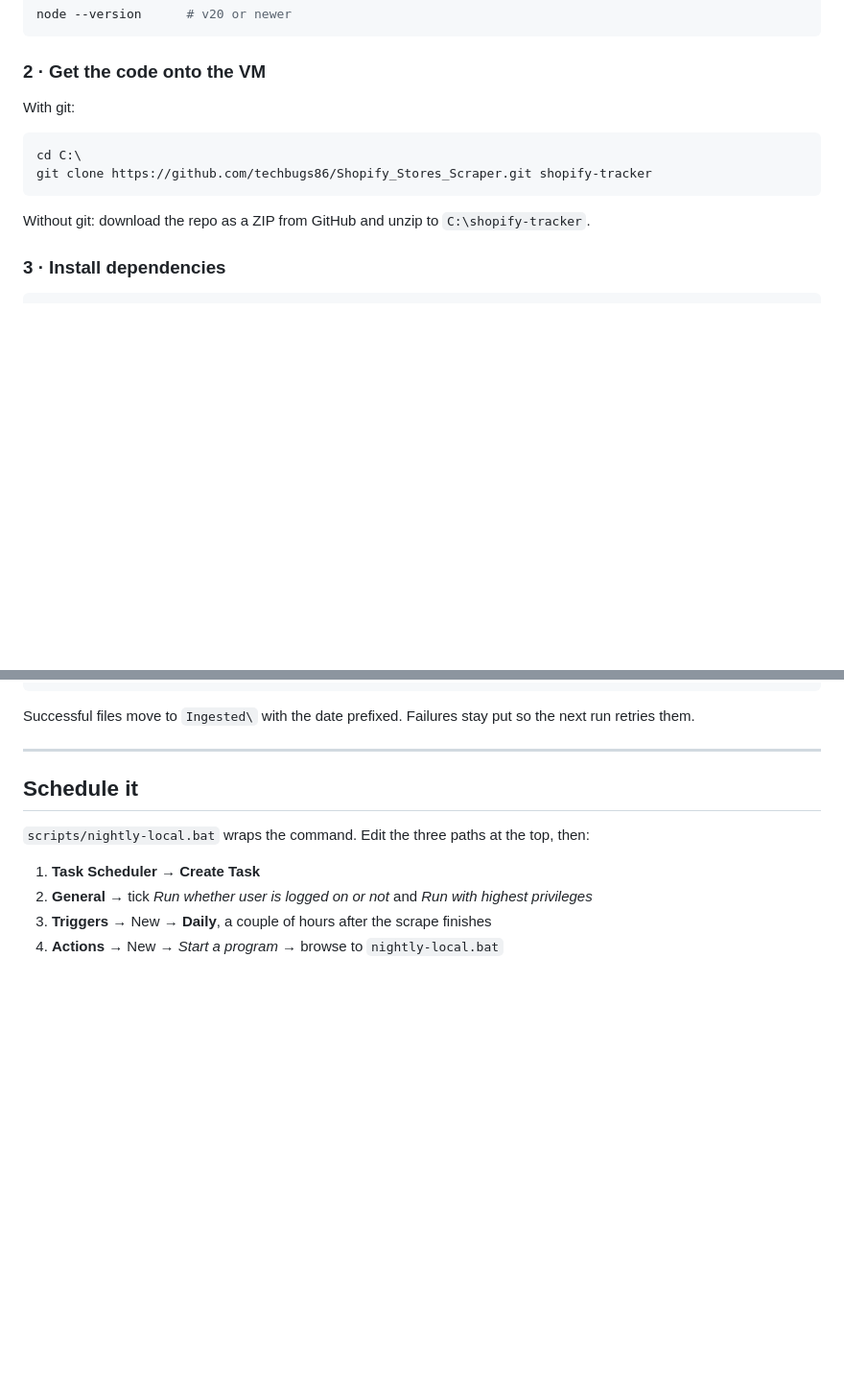
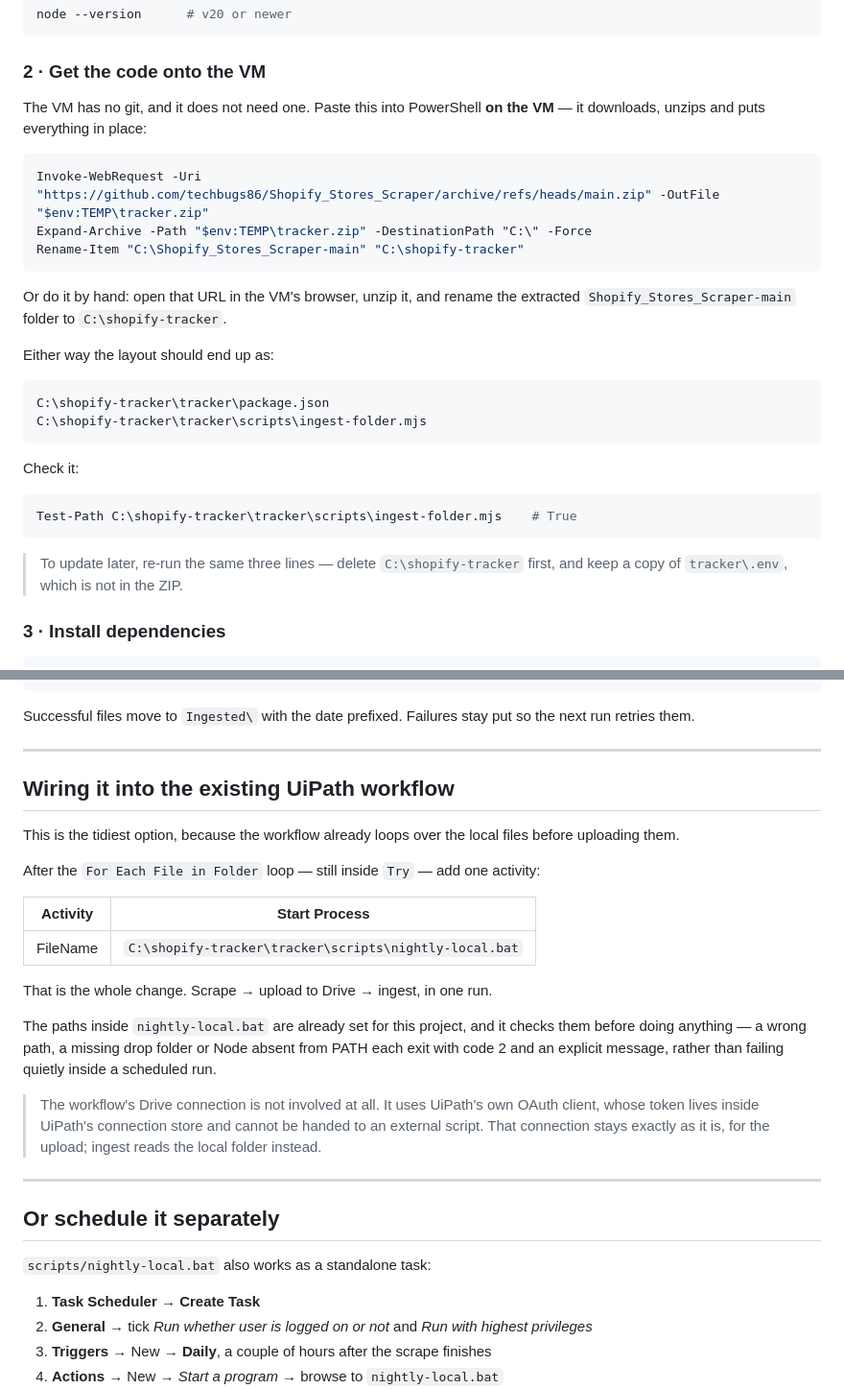
Before and after one commit to MehrbanAli065/Shopify_Store_Tracker, a Markdown page: tracker/VM-SETUP.md, 2 parts joined by grey strips. Shown at 96% size. GitHub-like rendering; blank space fills up the shorter version.

Commit message:
Replace the git clone step with a no-git download
The VM has no git, so `git clone` simply does not run there. VM-SETUP.md now
gives three PowerShell lines that fetch, unzip and place the code, plus a manual
browser route and a Test-Path check to confirm the layout landed correctly.

Also documents the UiPath wiring properly — one Start Process activity after the
upload loop — which the previous commit described in its message but failed to
actually write into the file.

Co-Authored-By: Claude Opus 5 <noreply@anthropic.com>

````diff
--- a/tracker/VM-SETUP.md
+++ b/tracker/VM-SETUP.md
@@ -26,14 +26,33 @@ node --version      # v20 or newer
 
 ### 2 · Get the code onto the VM
 
-With git:
+The VM has no git, and it does not need one. Paste this into PowerShell **on the
+VM** — it downloads, unzips and puts everything in place:
 
-```bash
-cd C:\
-git clone https://github.com/techbugs86/Shopify_Stores_Scraper.git shopify-tracker
+```powershell
+Invoke-WebRequest -Uri "https://github.com/techbugs86/Shopify_Stores_Scraper/archive/refs/heads/main.zip" -OutFile "$env:TEMP\tracker.zip"
+Expand-Archive -Path "$env:TEMP\tracker.zip" -DestinationPath "C:\" -Force
+Rename-Item "C:\Shopify_Stores_Scraper-main" "C:\shopify-tracker"
 ```
 
-Without git: download the repo as a ZIP from GitHub and unzip to `C:\shopify-tracker`.
+Or do it by hand: open that URL in the VM's browser, unzip it, and rename the
+extracted `Shopify_Stores_Scraper-main` folder to `C:\shopify-tracker`.
+
+Either way the layout should end up as:
+
+```
+C:\shopify-tracker\tracker\package.json
+C:\shopify-tracker\tracker\scripts\ingest-folder.mjs
+```
+
+Check it:
+
+```powershell
+Test-Path C:\shopify-tracker\tracker\scripts\ingest-folder.mjs    # True
+```
+
+> To update later, re-run the same three lines — delete `C:\shopify-tracker`
+> first, and keep a copy of `tracker\.env`, which is not in the ZIP.
 
 ### 3 · Install dependencies
 
@@ -100,10 +119,34 @@ the next run retries them.
 
 ---
 
-## Schedule it
+## Wiring it into the existing UiPath workflow
 
-`scripts/nightly-local.bat` wraps the command. Edit the three paths at the top,
-then:
+This is the tidiest option, because the workflow already loops over the local
+files before uploading them.
+
+After the `For Each File in Folder` loop — still inside `Try` — add one activity:
+
+| Activity | **Start Process** |
+|---|---|
+| FileName | `C:\shopify-tracker\tracker\scripts\nightly-local.bat` |
+
+That is the whole change. Scrape → upload to Drive → ingest, in one run.
+
+The paths inside `nightly-local.bat` are already set for this project, and it
+checks them before doing anything — a wrong path, a missing drop folder or Node
+absent from PATH each exit with code 2 and an explicit message, rather than
+failing quietly inside a scheduled run.
+
+> The workflow's Drive connection is not involved at all. It uses UiPath's own
+> OAuth client, whose token lives inside UiPath's connection store and cannot be
+> handed to an external script. That connection stays exactly as it is, for the
+> upload; ingest reads the local folder instead.
+
+---
+
+## Or schedule it separately
+
+`scripts/nightly-local.bat` also works as a standalone task:
 
 1. **Task Scheduler** → **Create Task**
 2. **General** → tick *Run whether user is logged on or not* and *Run with highest privileges*
````
